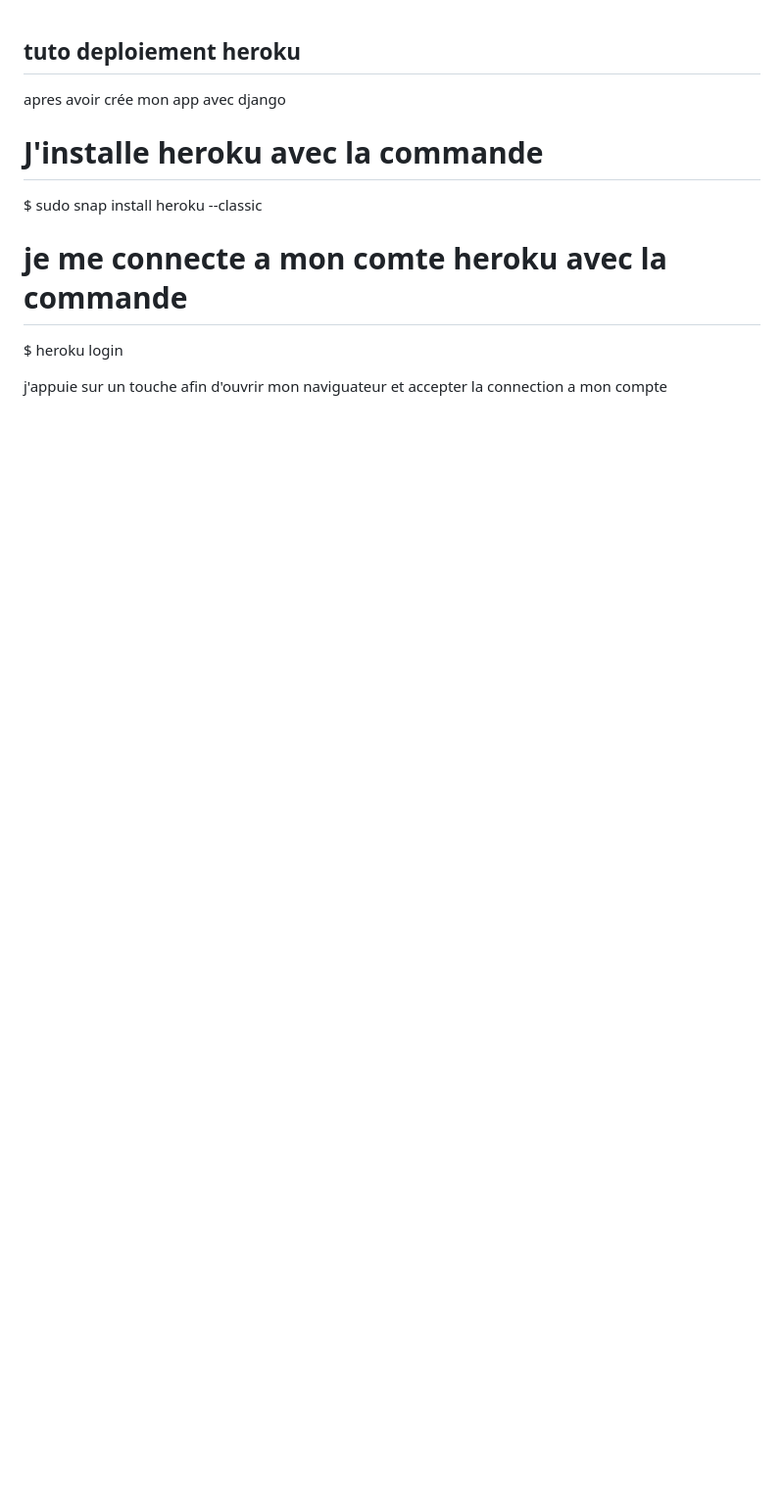
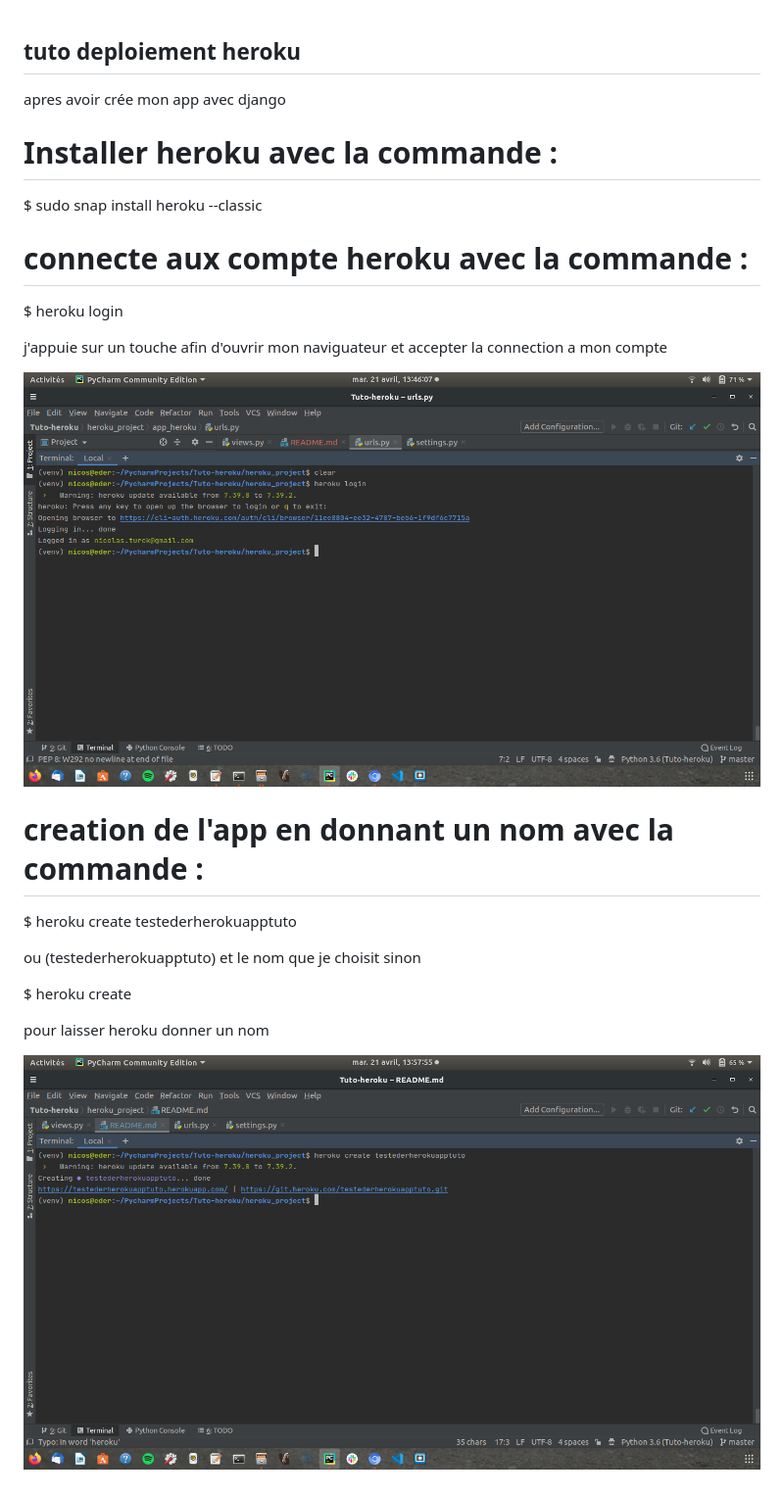
Before and after one commit to Nicolas-Turck/Tuto-deployement-heroku, a Markdown page: heroku_project/README.md, the part around the change. Shown: that part at 98% size. Drawn GitHub-style; pictures changed too: heroku_project/media/herokucreateapp.png (added); blank space fills up the shorter version.

```diff
--- a/heroku_project/README.md
+++ b/heroku_project/README.md
@@ -2,10 +2,24 @@
 
 apres avoir crée mon app avec django
 
-# J'installe heroku avec la commande
+# Installer heroku avec la commande :
 $ sudo snap install heroku --classic
 
-# je me connecte a mon comte heroku avec la commande
+# connecte aux compte heroku avec la commande :
 $ heroku login
 
 j'appuie sur un touche afin d'ouvrir mon naviguateur et accepter la connection a mon compte
+
+![alt text](https://raw.githubusercontent.com/Nicolas-Turck/Tuto-deployement-heroku/master/heroku_project/media/herokulogin.png)
+
+# creation de l'app en donnant un nom avec la commande :
+
+$ heroku create testederherokuapptuto
+
+ou (testederherokuapptuto) et le nom que je choisit sinon
+
+$ heroku create
+
+pour laisser heroku donner un nom
+
+![alt text](https://raw.githubusercontent.com/Nicolas-Turck/Tuto-deployement-heroku/master/heroku_project/media/herokucreateapp.png)
```
